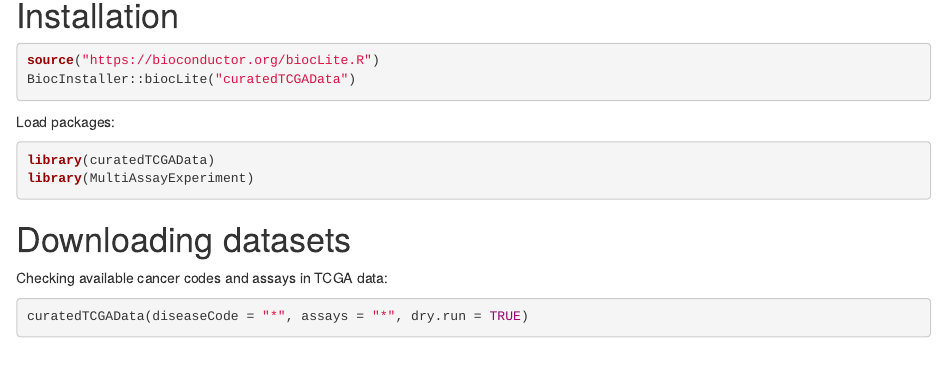
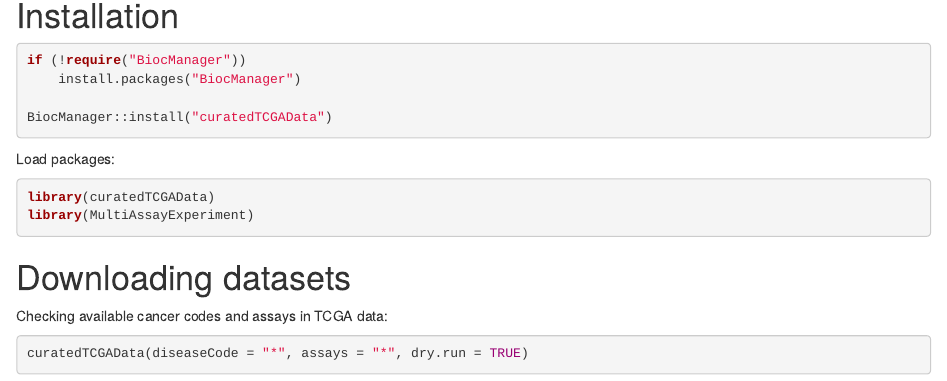
Before and after one commit to waldronlab/curatedTCGAData, an R Markdown document (vignettes/curatedTCGAData.Rmd): the page in a window 1100 px wide, from 120 px down. Rendered offline with R 4.5, knitr and Pandoc, with nearby package versions; drawn as R Markdown's standard HTML page in place of the format the file asks for; some code elsewhere in the file could not run offline.

Commit message:
refer to BiocManager for installation

````diff
--- a/vignettes/curatedTCGAData.Rmd
+++ b/vignettes/curatedTCGAData.Rmd
@@ -21,8 +21,10 @@ suppressPackageStartupMessages({
 # Installation
 
 ```{r, eval=FALSE}
-source("https://bioconductor.org/biocLite.R")
-BiocInstaller::biocLite("curatedTCGAData")
+if (!require("BiocManager"))
+    install.packages("BiocManager")
+
+BiocManager::install("curatedTCGAData")
 ```
 
 Load packages:
````
Also changed, not shown: README.md, 1 other file.
